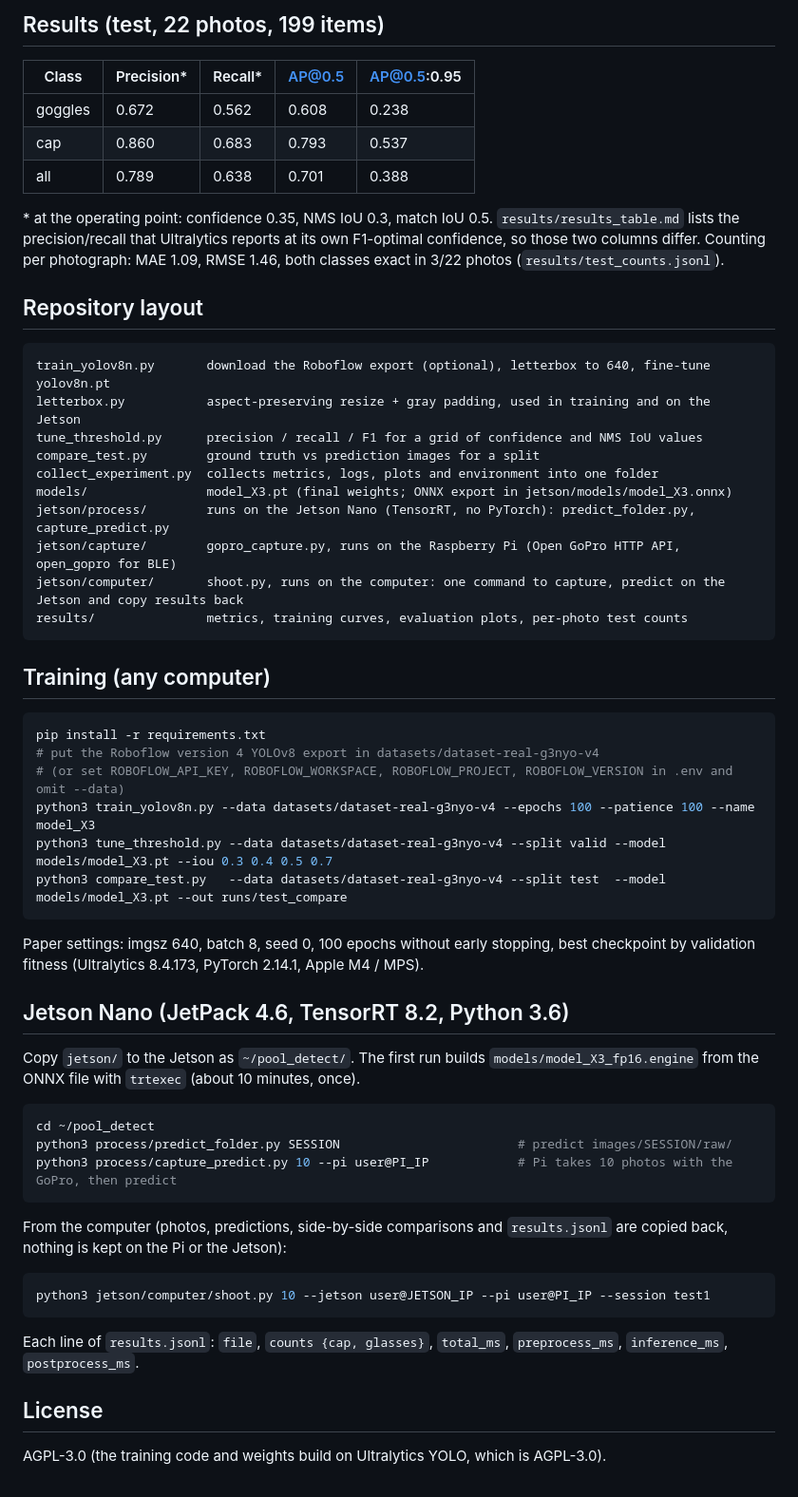
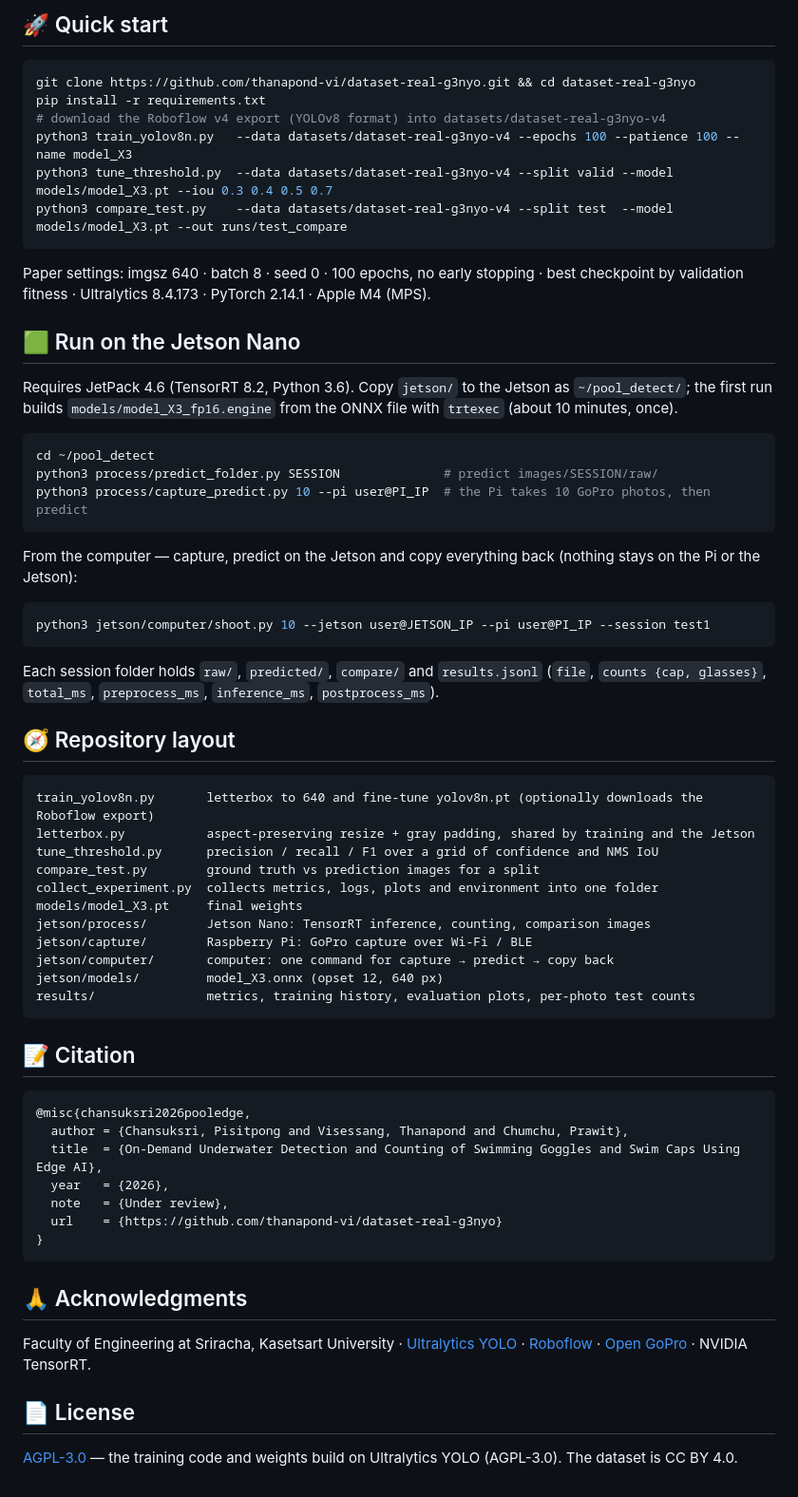
Before and after one commit to thanapond-vi/on-demand-underwater-goggles-cap-detection, a Markdown page: README.md, the part around the change printed below. Shown: that part at 95% size. Drawn GitHub-style.

Commit message:
README: badges, demo image, system diagram, results and citation

````diff
--- a/README.md
+++ b/README.md
@@ -23,55 +91,60 @@ when identifiable; partly visible items are labelled by their visible extent whe
 
-## Results (test, 22 photos, 199 items)
-| Class | Precision* | Recall* | AP@0.5 | AP@0.5:0.95 |
-|---|---|---|---|---|
-| goggles | 0.672 | 0.562 | 0.608 | 0.238 |
-| cap | 0.860 | 0.683 | 0.793 | 0.537 |
-| all | 0.789 | 0.638 | 0.701 | 0.388 |
+## 🚀 Quick start
+```bash
+git clone https://github.com/thanapond-vi/dataset-real-g3nyo.git && cd dataset-real-g3nyo
+pip install -r requirements.txt
+# download the Roboflow v4 export (YOLOv8 format) into datasets/dataset-real-g3nyo-v4
+python3 train_yolov8n.py   --data datasets/dataset-real-g3nyo-v4 --epochs 100 --patience 100 --name model_X3
+python3 tune_threshold.py  --data datasets/dataset-real-g3nyo-v4 --split valid --model models/model_X3.pt --iou 0.3 0.4 0.5 0.7
+python3 compare_test.py    --data datasets/dataset-real-g3nyo-v4 --split test  --model models/model_X3.pt --out runs/test_compare
+```
+Paper settings: imgsz 640 · batch 8 · seed 0 · 100 epochs, no early stopping · best checkpoint by validation fitness ·
+Ultralytics 8.4.173 · PyTorch 2.14.1 · Apple M4 (MPS).
 
-\* at the operating point: confidence 0.35, NMS IoU 0.3, match IoU 0.5. `results/results_table.md` lists the
-precision/recall that Ultralytics reports at its own F1-optimal confidence, so those two columns differ.
-Counting per photograph: MAE 1.09, RMSE 1.46, both classes exact in 3/22 photos (`results/test_counts.jsonl`).
-
-## Repository layout
-```text
-train_yolov8n.py       download the Roboflow export (optional), letterbox to 640, fine-tune yolov8n.pt
-letterbox.py           aspect-preserving resize + gray padding, used in training and on the Jetson
-tune_threshold.py      precision / recall / F1 for a grid of confidence and NMS IoU values
-compare_test.py        ground truth vs prediction images for a split
-collect_experiment.py  collects metrics, logs, plots and environment into one folder
-models/                model_X3.pt (final weights; ONNX export in jetson/models/model_X3.onnx)
-jetson/process/        runs on the Jetson Nano (TensorRT, no PyTorch): predict_folder.py, capture_predict.py
-jetson/capture/        gopro_capture.py, runs on the Raspberry Pi (Open GoPro HTTP API, open_gopro for BLE)
-jetson/computer/       shoot.py, runs on the computer: one command to capture, predict on the Jetson and copy results back
-results/               metrics, training curves, evaluation plots, per-photo test counts
-```
-
-## Training (any computer)
-```bash
-pip install -r requirements.txt
-# put the Roboflow version 4 YOLOv8 export in datasets/dataset-real-g3nyo-v4
-# (or set ROBOFLOW_API_KEY, ROBOFLOW_WORKSPACE, ROBOFLOW_PROJECT, ROBOFLOW_VERSION in .env and omit --data)
-python3 train_yolov8n.py --data datasets/dataset-real-g3nyo-v4 --epochs 100 --patience 100 --name model_X3
-python3 tune_threshold.py --data datasets/dataset-real-g3nyo-v4 --split valid --model models/model_X3.pt --iou 0.3 0.4 0.5 0.7
-python3 compare_test.py   --data datasets/dataset-real-g3nyo-v4 --split test  --model models/model_X3.pt --out runs/test_compare
-```
-Paper settings: imgsz 640, batch 8, seed 0, 100 epochs without early stopping, best checkpoint by validation fitness
-(Ultralytics 8.4.173, PyTorch 2.14.1, Apple M4 / MPS).
-
-## Jetson Nano (JetPack 4.6, TensorRT 8.2, Python 3.6)
-Copy `jetson/` to the Jetson as `~/pool_detect/`. The first run builds `models/model_X3_fp16.engine` from the ONNX file with
-`trtexec` (about 10 minutes, once).
+## 🟩 Run on the Jetson Nano
+Requires JetPack 4.6 (TensorRT 8.2, Python 3.6). Copy `jetson/` to the Jetson as `~/pool_detect/`; the first run builds
+`models/model_X3_fp16.engine` from the ONNX file with `trtexec` (about 10 minutes, once).
 ```bash
 cd ~/pool_detect
-python3 process/predict_folder.py SESSION                        # predict images/SESSION/raw/
-python3 process/capture_predict.py 10 --pi user@PI_IP            # Pi takes 10 photos with the GoPro, then predict
+python3 process/predict_folder.py SESSION              # predict images/SESSION/raw/
+python3 process/capture_predict.py 10 --pi user@PI_IP  # the Pi takes 10 GoPro photos, then predict
 ```
-From the computer (photos, predictions, side-by-side comparisons and `results.jsonl` are copied back, nothing is kept
-on the Pi or the Jetson):
+From the computer — capture, predict on the Jetson and copy everything back (nothing stays on the Pi or the Jetson):
 ```bash
 python3 jetson/computer/shoot.py 10 --jetson user@JETSON_IP --pi user@PI_IP --session test1
 ```
-Each line of `results.jsonl`: `file`, `counts {cap, glasses}`, `total_ms`, `preprocess_ms`, `inference_ms`, `postprocess_ms`.
+Each session folder holds `raw/`, `predicted/`, `compare/` and `results.jsonl`
+(`file`, `counts {cap, glasses}`, `total_ms`, `preprocess_ms`, `inference_ms`, `postprocess_ms`).
 
-## License
-AGPL-3.0 (the training code and weights build on Ultralytics YOLO, which is AGPL-3.0).
+## 🧭 Repository layout
+```text
+train_yolov8n.py       letterbox to 640 and fine-tune yolov8n.pt (optionally downloads the Roboflow export)
+letterbox.py           aspect-preserving resize + gray padding, shared by training and the Jetson
+tune_threshold.py      precision / recall / F1 over a grid of confidence and NMS IoU
+compare_test.py        ground truth vs prediction images for a split
+collect_experiment.py  collects metrics, logs, plots and environment into one folder
+models/model_X3.pt     final weights
+jetson/process/        Jetson Nano: TensorRT inference, counting, comparison images
+jetson/capture/        Raspberry Pi: GoPro capture over Wi-Fi / BLE
+jetson/computer/       computer: one command for capture → predict → copy back
+jetson/models/         model_X3.onnx (opset 12, 640 px)
+results/               metrics, training history, evaluation plots, per-photo test counts
+```
+
+## 📝 Citation
+```bibtex
+@misc{chansuksri2026pooledge,
+  author = {Chansuksri, Pisitpong and Visessang, Thanapond and Chumchu, Prawit},
+  title  = {On-Demand Underwater Detection and Counting of Swimming Goggles and Swim Caps Using Edge AI},
+  year   = {2026},
+  note   = {Under review},
+  url    = {https://github.com/thanapond-vi/dataset-real-g3nyo}
+}
+```
+
+## 🙏 Acknowledgments
+Faculty of Engineering at Sriracha, Kasetsart University · [Ultralytics YOLO](https://github.com/ultralytics/ultralytics) ·
+[Roboflow](https://roboflow.com) · [Open GoPro](https://gopro.github.io/OpenGoPro/) · NVIDIA TensorRT.
+
+## 📄 License
+[AGPL-3.0](LICENSE) — the training code and weights build on Ultralytics YOLO (AGPL-3.0). The dataset is CC BY 4.0.
````
Also changed, not shown: other parts of README.md (+84 -16 lines), assets/demo.jpg (added).
